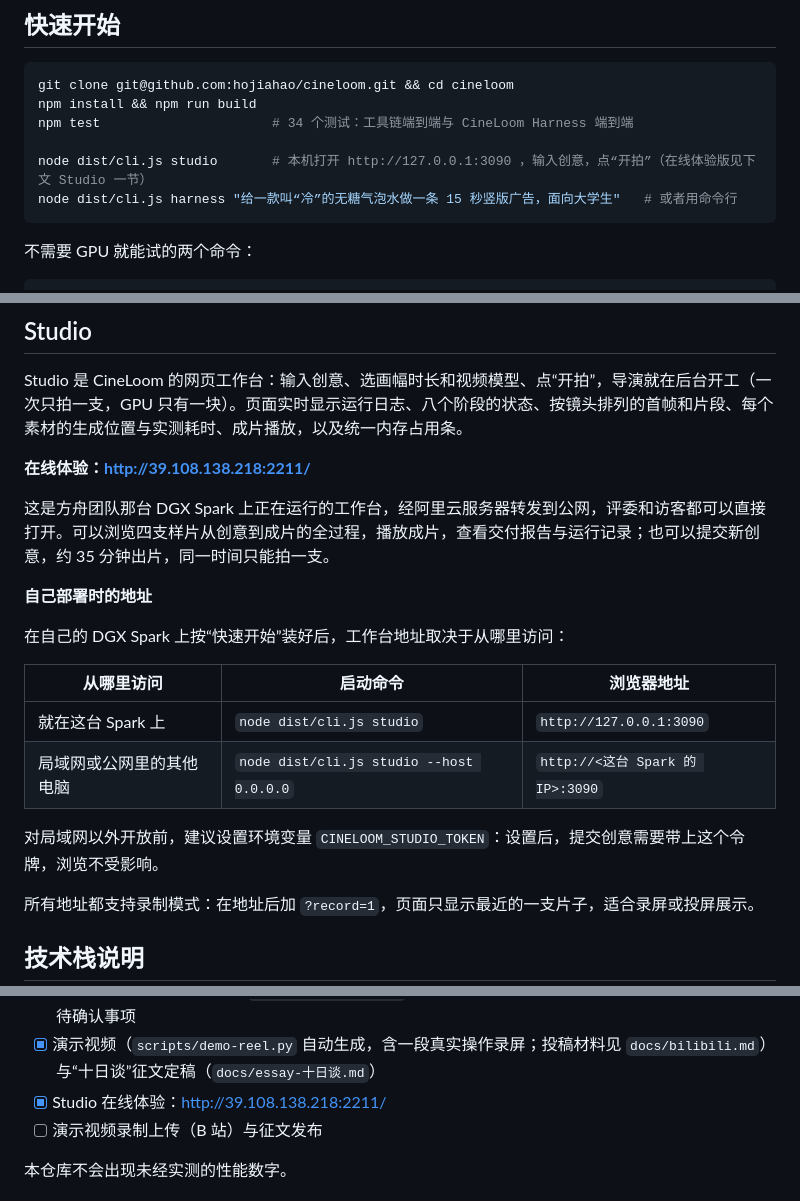
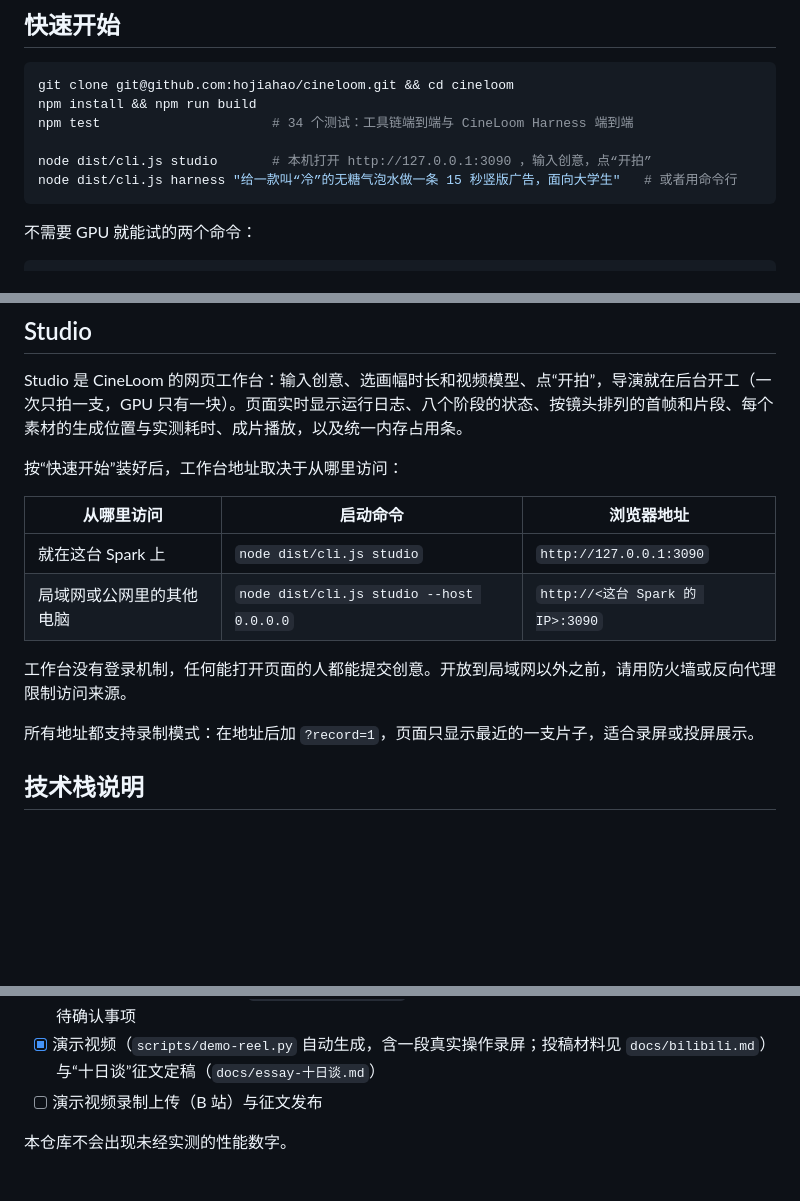
Before and after one commit to hojiahao/cineloom, a Markdown page: README.md, 3 parts joined by grey strips. Rendered like a GitHub page; blank space fills up the shorter version.

Commit message:
README: no public address; Studio section describes self-deployed access only
Co-Authored-By: Claude Opus 5.5 (1M context) <noreply@anthropic.com>

````diff
--- a/README.md
+++ b/README.md
@@ -214,7 +213,7 @@ git clone git@github.com:hojiahao/cineloom.git && cd cineloom
 npm install && npm run build
 npm test                      # 34 个测试：工具链端到端与 CineLoom Harness 端到端
 
-node dist/cli.js studio       # 本机打开 http://127.0.0.1:3090 ，输入创意，点“开拍”（在线体验版见下文 Studio 一节）
+node dist/cli.js studio       # 本机打开 http://127.0.0.1:3090 ，输入创意，点“开拍”
 node dist/cli.js harness "给一款叫“冷”的无糖气泡水做一条 15 秒竖版广告，面向大学生"   # 或者用命令行
 ```
 
@@ -343,20 +342,14 @@ Nemotron 默认先推理再作答，推理内容计入 `max_tokens`；给得太
 
 Studio 是 CineLoom 的网页工作台：输入创意、选画幅时长和视频模型、点“开拍”，导演就在后台开工（一次只拍一支，GPU 只有一块）。页面实时显示运行日志、八个阶段的状态、按镜头排列的首帧和片段、每个素材的生成位置与实测耗时、成片播放，以及统一内存占用条。
 
-**在线体验：<http://39.108.138.218:2211/>**
-
-这是方舟团队那台 DGX Spark 上正在运行的工作台，经阿里云服务器转发到公网，评委和访客都可以直接打开。可以浏览四支样片从创意到成片的全过程，播放成片，查看交付报告与运行记录；也可以提交新创意，约 35 分钟出片，同一时间只能拍一支。
-
-**自己部署时的地址**
-
-在自己的 DGX Spark 上按“快速开始”装好后，工作台地址取决于从哪里访问：
+按“快速开始”装好后，工作台地址取决于从哪里访问：
 
 | 从哪里访问 | 启动命令 | 浏览器地址 |
 |---|---|---|
 | 就在这台 Spark 上 | `node dist/cli.js studio` | `http://127.0.0.1:3090` |
 | 局域网或公网里的其他电脑 | `node dist/cli.js studio --host 0.0.0.0` | `http://<这台 Spark 的 IP>:3090` |
 
-对局域网以外开放前，建议设置环境变量 `CINELOOM_STUDIO_TOKEN`：设置后，提交创意需要带上这个令牌，浏览不受影响。
+工作台没有登录机制，任何能打开页面的人都能提交创意。开放到局域网以外之前，请用防火墙或反向代理限制访问来源。
 
 所有地址都支持录制模式：在地址后加 `?record=1`，页面只显示最近的一支片子，适合录屏或投屏展示。
 
@@ -415,7 +408,6 @@ Studio 是 CineLoom 的网页工作台：输入创意、选画幅时长和视频
 - [ ] 音效
 - [x] 每个项目自动生成交付报告 `reports/delivery.md`：逐镜头质检记录、各阶段实测、内存、生成位置与待确认事项
 - [x] 演示视频（`scripts/demo-reel.py` 自动生成，含一段真实操作录屏；投稿材料见 `docs/bilibili.md`）与“十日谈”征文定稿（`docs/essay-十日谈.md`）
-- [x] Studio 在线体验：<http://39.108.138.218:2211/>
 - [ ] 演示视频录制上传（B 站）与征文发布
 
 本仓库不会出现未经实测的性能数字。
````
Also changed, not shown: other parts of README.md (+0 -1 lines).
